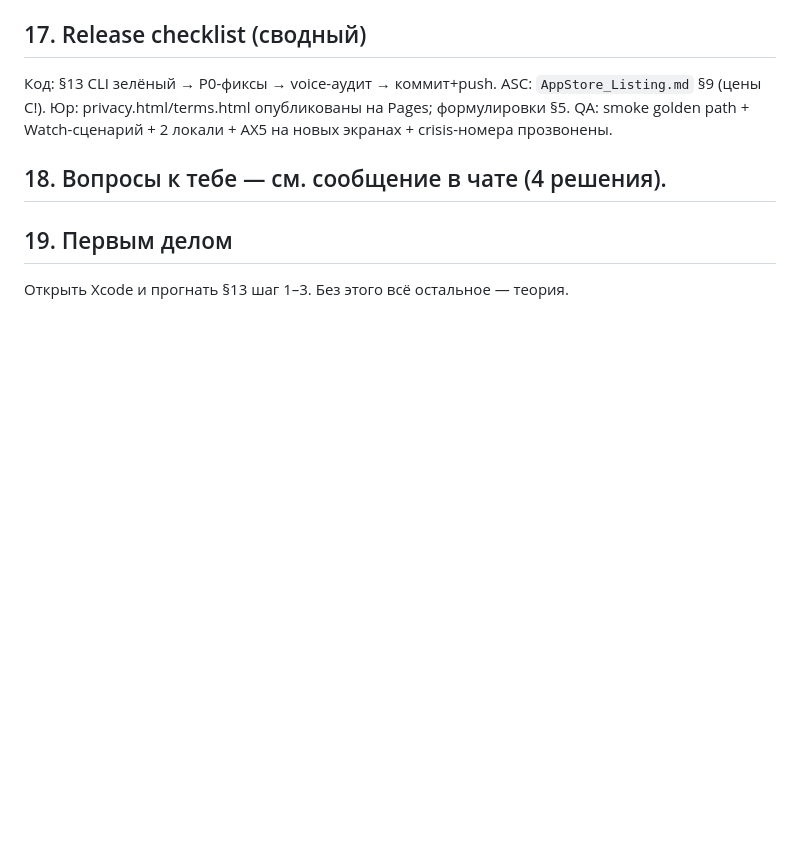
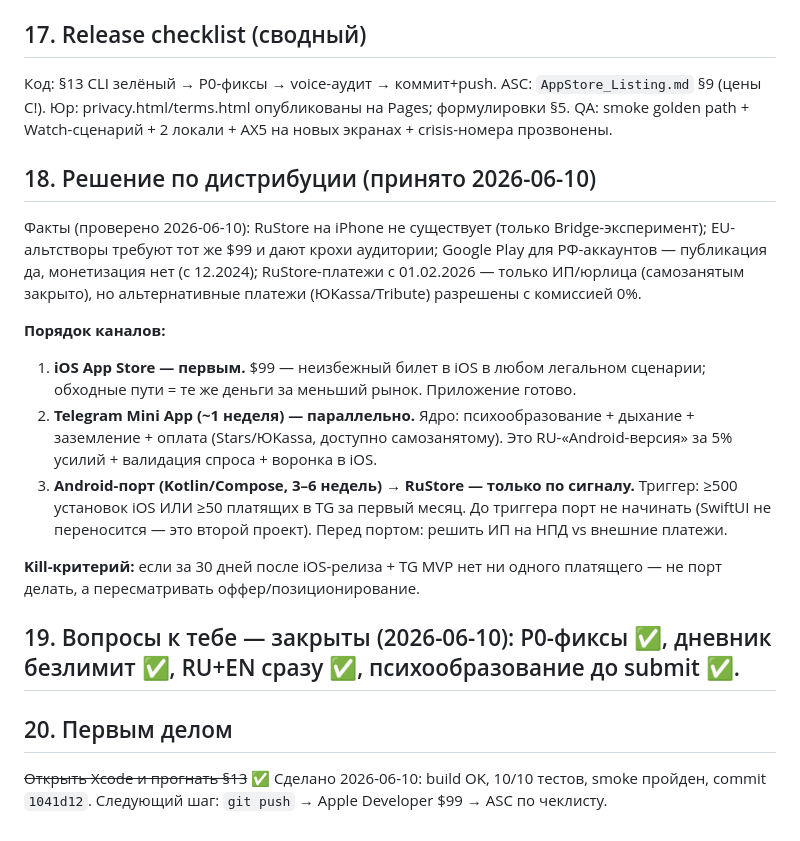
Before and after one commit to msaidamir98-spec/StopPanic, a Markdown page: docs/Product_Plan_2026-06.md, the part around the change. Rendered like a GitHub page; blank space fills up the shorter version.

Commit message:
docs: distribution decision — App Store first, TG Mini App parallel, Android by trigger

```diff
--- a/docs/Product_Plan_2026-06.md
+++ b/docs/Product_Plan_2026-06.md
@@ -158,8 +158,19 @@ Rollback при проблеме pbxproj: `git checkout -- Stillo.xcodeproj/`.
 
 Код: §13 CLI зелёный → P0-фиксы → voice-аудит → коммит+push. ASC: `AppStore_Listing.md` §9 (цены C!). Юр: privacy.html/terms.html опубликованы на Pages; формулировки §5. QA: smoke golden path + Watch-сценарий + 2 локали + AX5 на новых экранах + crisis-номера прозвонены.
 
-## 18. Вопросы к тебе — см. сообщение в чате (4 решения).
+## 18. Решение по дистрибуции (принято 2026-06-10)
 
-## 19. Первым делом
+Факты (проверено 2026-06-10): RuStore на iPhone не существует (только Bridge-эксперимент); EU-альтстворы требуют тот же $99 и дают крохи аудитории; Google Play для РФ-аккаунтов — публикация да, монетизация нет (с 12.2024); RuStore-платежи с 01.02.2026 — только ИП/юрлица (самозанятым закрыто), но альтернативные платежи (ЮKassa/Tribute) разрешены с комиссией 0%.
 
-Открыть Xcode и прогнать §13 шаг 1–3. Без этого всё остальное — теория.
+**Порядок каналов:**
+1. **iOS App Store — первым.** $99 — неизбежный билет в iOS в любом легальном сценарии; обходные пути = те же деньги за меньший рынок. Приложение готово.
+2. **Telegram Mini App (~1 неделя) — параллельно.** Ядро: психообразование + дыхание + заземление + оплата (Stars/ЮKassa, доступно самозанятому). Это RU-«Android-версия» за 5% усилий + валидация спроса + воронка в iOS.
+3. **Android-порт (Kotlin/Compose, 3–6 недель) → RuStore — только по сигналу.** Триггер: ≥500 установок iOS ИЛИ ≥50 платящих в TG за первый месяц. До триггера порт не начинать (SwiftUI не переносится — это второй проект). Перед портом: решить ИП на НПД vs внешние платежи.
+
+**Kill-критерий:** если за 30 дней после iOS-релиза + TG MVP нет ни одного платящего — не порт делать, а пересматривать оффер/позиционирование.
+
+## 19. Вопросы к тебе — закрыты (2026-06-10): P0-фиксы ✅, дневник безлимит ✅, RU+EN сразу ✅, психообразование до submit ✅.
+
+## 20. Первым делом
+
+~~Открыть Xcode и прогнать §13~~ ✅ Сделано 2026-06-10: build OK, 10/10 тестов, smoke пройден, commit `1041d12`. Следующий шаг: `git push` → Apple Developer $99 → ASC по чеклисту.
```
